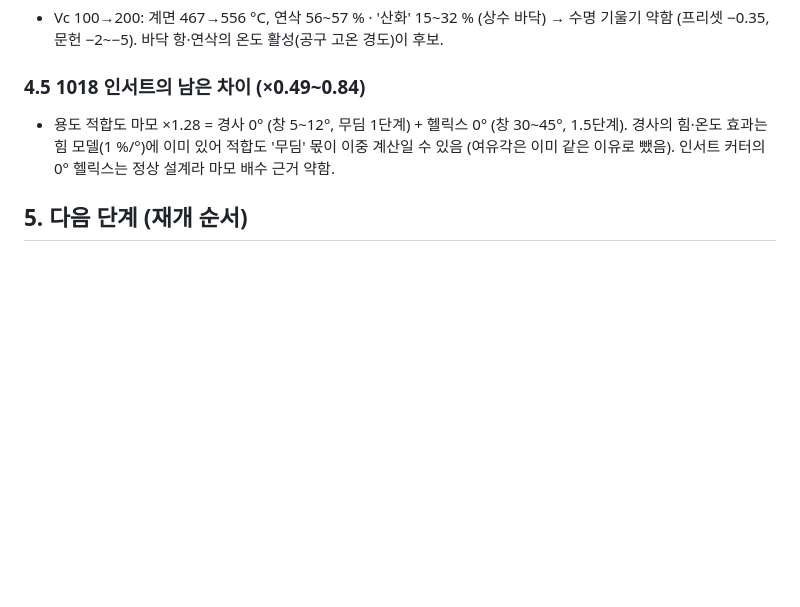
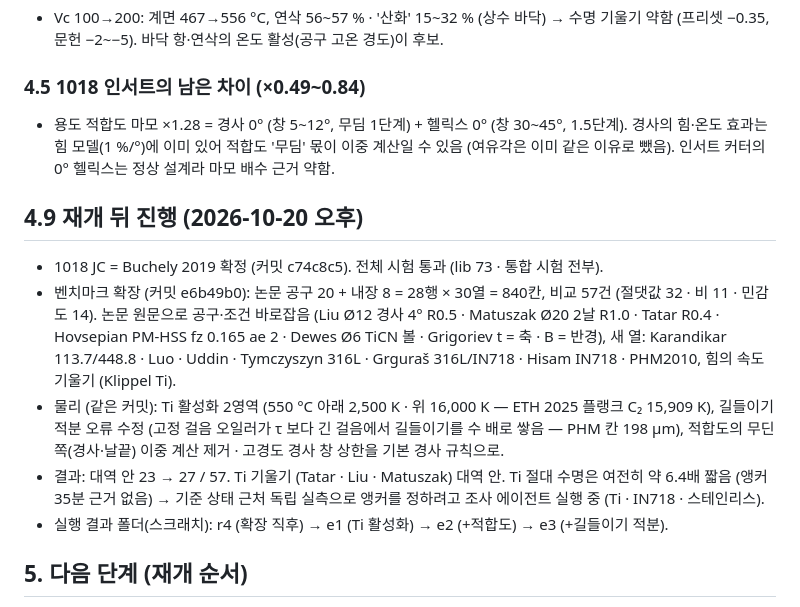
Before and after one commit to Qntology/endmill-sandbox, a Markdown page: docs/wip/PROGRESS.md, the part around the change. Rendered like a GitHub page; blank space fills up the shorter version.

Commit message:
WIP: record second-pass progress (expanded benchmark, Ti activation, break-in fix)
Co-Authored-By: Claude Opus 5.5 <noreply@anthropic.com>
Claude-Session: https://claude.ai/code/session_01JjfWqpHwBdX2T4kE66AKTS

```diff
--- a/docs/wip/PROGRESS.md
+++ b/docs/wip/PROGRESS.md
@@ -93,6 +93,18 @@
 * 용도 적합도 마모 ×1.28 = 경사 0° (창 5~12°, 무딤 1단계) + 헬릭스 0° (창 30~45°, 1.5단계). 경사의 힘·온도 효과는 힘 모델(1 %/°)에 이미 있어
   적합도 '무딤' 몫이 이중 계산일 수 있음 (여유각은 이미 같은 이유로 뺐음). 인서트 커터의 0° 헬릭스는 정상 설계라 마모 배수 근거 약함.
 
+## 4.9 재개 뒤 진행 (2026-10-20 오후)
+
+* 1018 JC = Buchely 2019 확정 (커밋 c74c8c5). 전체 시험 통과 (lib 73 · 통합 시험 전부).
+* 벤치마크 확장 (커밋 e6b49b0): 논문 공구 20 + 내장 8 = 28행 × 30열 = 840칸, 비교 57건 (절댓값 32 · 비 11 · 민감도 14).
+  논문 원문으로 공구·조건 바로잡음 (Liu Ø12 경사 4° R0.5 · Matuszak Ø20 2날 R1.0 · Tatar R0.4 · Hovsepian PM-HSS fz 0.165 ae 2 · Dewes Ø6 TiCN 볼 ·
+  Grigoriev t = 축 · B = 반경), 새 열: Karandikar 113.7/448.8 · Luo · Uddin · Tymczyszyn 316L · Grguraš 316L/IN718 · Hisam IN718 · PHM2010, 힘의 속도 기울기 (Klippel Ti).
+* 물리 (같은 커밋): Ti 활성화 2영역 (550 °C 아래 2,500 K · 위 16,000 K — ETH 2025 플랭크 C₂ 15,909 K), 길들이기 적분 오류 수정 (고정 걸음 오일러가
+  τ 보다 긴 걸음에서 길들이기를 수 배로 쌓음 — PHM 칸 198 µm), 적합도의 무딘 쪽(경사·날끝) 이중 계산 제거 · 고경도 경사 창 상한을 기본 경사 규칙으로.
+* 결과: 대역 안 23 → 27 / 57. Ti 기울기 (Tatar · Liu · Matuszak) 대역 안. Ti 절대 수명은 여전히 약 6.4배 짧음 (앵커 35분 근거 없음) →
+  기준 상태 근처 독립 실측으로 앵커를 정하려고 조사 에이전트 실행 중 (Ti · IN718 · 스테인리스).
+* 실행 결과 폴더(스크래치): r4 (확장 직후) → e1 (Ti 활성화) → e2 (+적합도) → e3 (+길들이기 적분).
+
 ## 5. 다음 단계 (재개 순서)
 
 1. `docs/wip/research-notes.md` (Ti · 강 · 고경도 · 스테인리스/IN718 · Al/CFRP 중간 보고)를 읽고 1018 JC 상수 확정 → `TODO-JC` 교체
```
